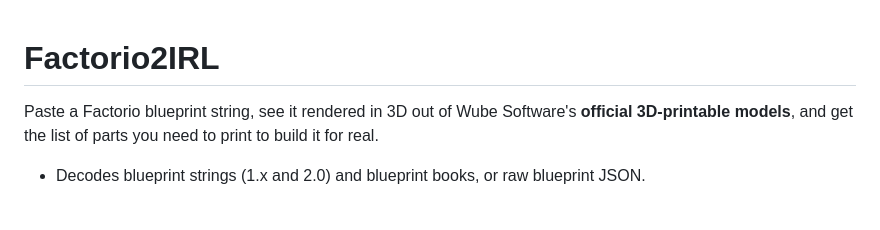
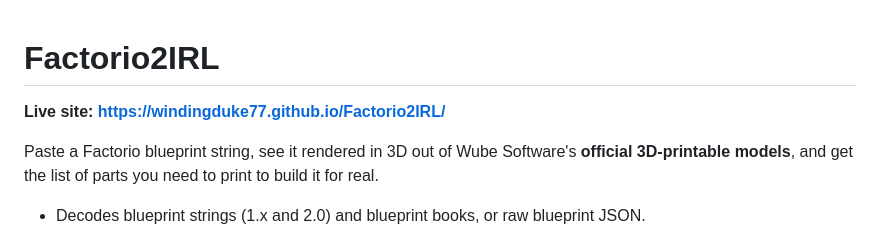
Before and after one commit to WindingDuke77/Factorio2IRL, a Markdown page: README.md, the part around the change. Rendered like a GitHub page; blank space fills up the shorter version.

Commit message:
README: link the live GitHub Pages site
Co-Authored-By: Claude Fable 5.1 <noreply@anthropic.com>

```diff
--- a/README.md
+++ b/README.md
@@ -1,4 +1,6 @@
 # Factorio2IRL
+
+**Live site: https://windingduke77.github.io/Factorio2IRL/**
 
 Paste a Factorio blueprint string, see it rendered in 3D out of Wube Software's **official
 3D-printable models**, and get the list of parts you need to print to build it for real.
```
